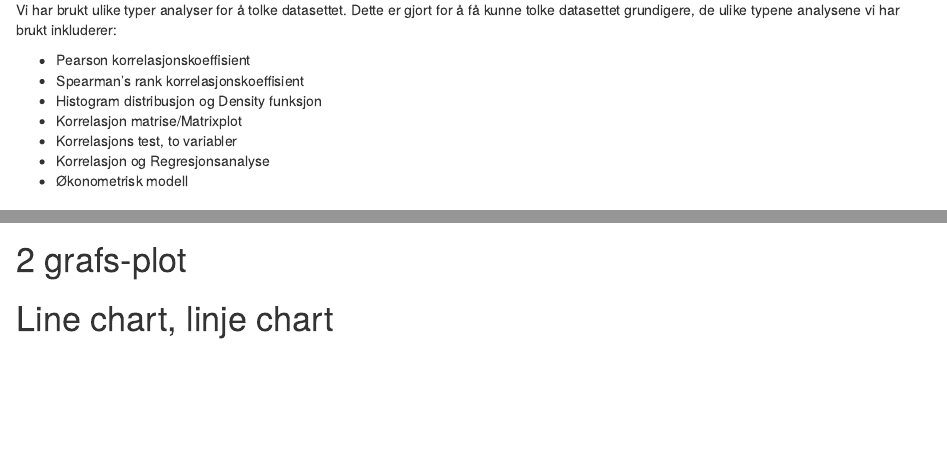
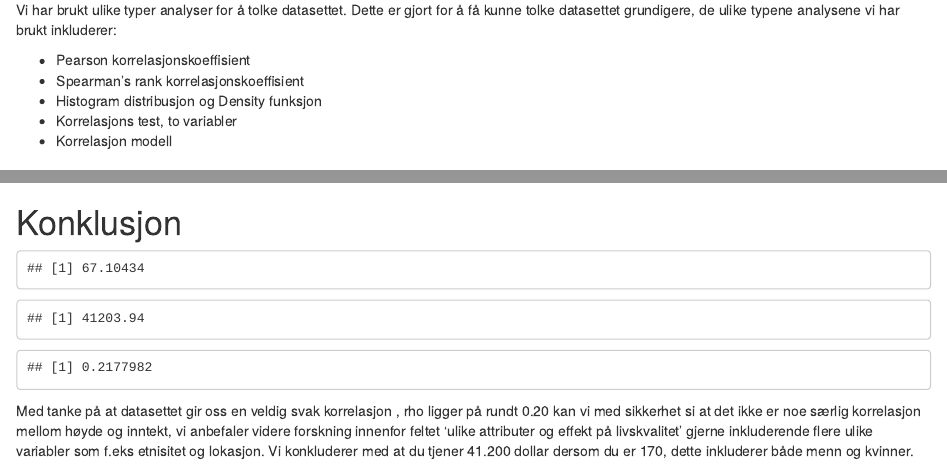
Before and after one commit to ArianSteen/Arbeidskrav2HeightIncome.etc, an R Markdown document (Arbeidskrav2HeightIncome.Rmd): the page in a window 1100 px wide, from 720 px down, and a second part further down, joined at a grey line. The pictures show the output file Arbeidskrav2HeightIncome.html that the author committed with the source, opened offline.

Commit message:
Siste merge fix her, skal funke nå :)

````diff
--- a/Arbeidskrav2HeightIncome.Rmd
+++ b/Arbeidskrav2HeightIncome.Rmd
@@ -5,8 +5,8 @@ author:
 - Anne Grete Lilleland
 date: "12 10 2020"
 output:
+  html_document: default
   pdf_document: default
-  html_document: default
 subtitle: "*Tjener høye mennesker mer?*"
 ---
 ```{r include=FALSE}
@@ -52,10 +52,8 @@ Vi har brukt ulike typer analyser for å tolke datasettet. Dette er gjort for å
  * Pearson korrelasjonskoeffisient
  * Spearman's rank korrelasjonskoeffisient
  * Histogram distribusjon og Density funksjon
- * Korrelasjon matrise/Matrixplot
  * Korrelasjons test, to variabler
- * Korrelasjon og Regresjonsanalyse
- * Økonometrisk modell
+ * Korrelasjon modell
 
 ### Oppsumering av ulike variabler i datasettet
 ```{r echo=FALSE}
@@ -195,11 +193,15 @@ Heightvariable$marital<-as.numeric(Heightvariable$marital)
 Heightvariable$sex<-as.numeric(Heightvariable$sex)
 Heightvariable$education<-as.numeric(Heightvariable$education)
 
+M = cor(Heightvariable[,1:7])
+K = cor(Heightvariable[,1:4])
+
+corrplot(cor(M))
+
 ```
 
 
+# Konklusjon
 
-# 2 grafs-plot
+```{r echo=FALSE}
 
-
-# Line chart, linje chart
@@ -205,0 +212 @@ Heightvariable$education<-as.numeric(Heightvariable$education)
+Med tanke på at datasettet gir oss en veldig svak korrelasjon , rho ligger på rundt 0.20 kan vi med sikkerhet si at det ikke er noe særlig korrelasjon mellom høyde og inntekt, vi anbefaler videre forskning innenfor feltet 'ulike attributer og effekt på livskvalitet' gjerne inkluderende flere ulike variabler som f.eks etnisitet og lokasjon. Vi konkluderer med at du tjener 41.200 dollar dersom du er 170, dette inkluderer både menn og kvinner.
````
Also changed, not shown: Arbeidskrav2HeightIncome.html, Arbeidskrav2HeightIncome.pdf, Arbeidskrav2HeightIncome.Rmd (4 more changed lines).
